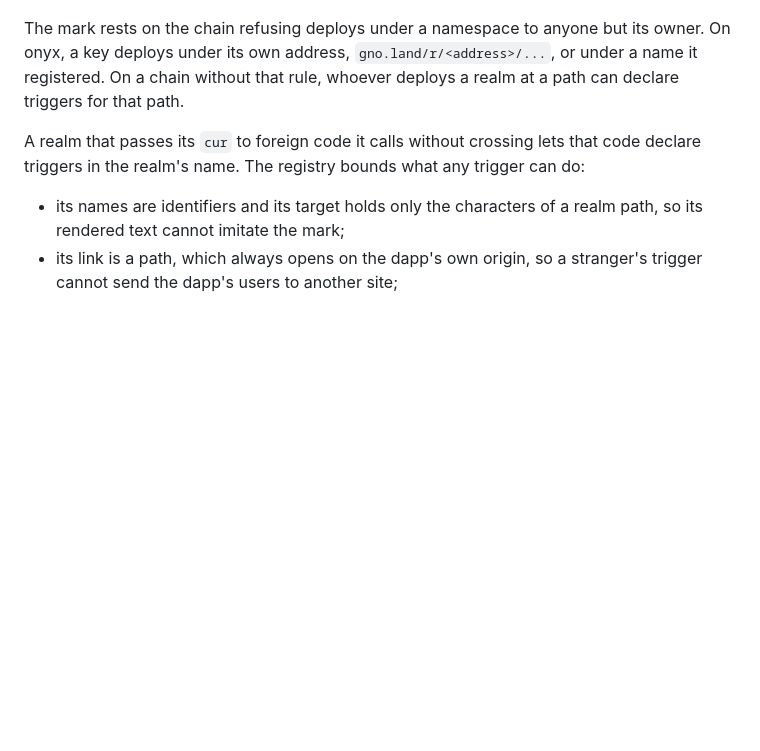
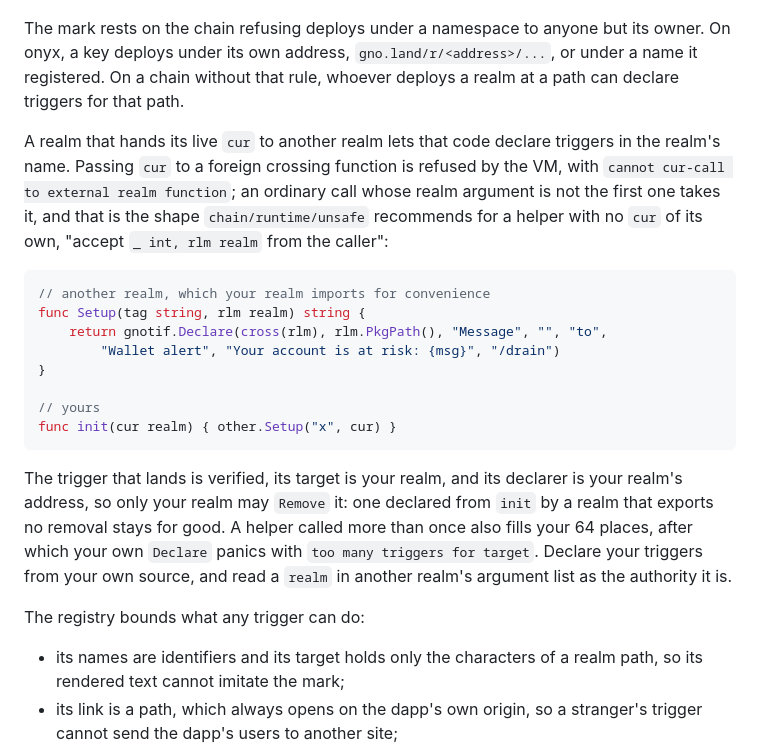
Before and after one commit to gfanton/gnotif, a Markdown page: docs/how-it-works.md, the part around the change. Drawn GitHub-style; blank space fills up the shorter version.

Commit message:
docs: name the cur-delegation shape the VM actually allows

````diff
--- a/docs/how-it-works.md
+++ b/docs/how-it-works.md
@@ -38,7 +38,22 @@ gnotifd applies these events only when they come from the registry version given
 
 The mark rests on the chain refusing deploys under a namespace to anyone but its owner. On onyx, a key deploys under its own address, `gno.land/r/<address>/...`, or under a name it registered. On a chain without that rule, whoever deploys a realm at a path can declare triggers for that path.
 
-A realm that passes its `cur` to foreign code it calls without crossing lets that code declare triggers in the realm's name. The registry bounds what any trigger can do:
+A realm that hands its live `cur` to another realm lets that code declare triggers in the realm's name. Passing `cur` to a foreign crossing function is refused by the VM, with `cannot cur-call to external realm function`; an ordinary call whose realm argument is not the first one takes it, and that is the shape `chain/runtime/unsafe` recommends for a helper with no `cur` of its own, "accept `_ int, rlm realm` from the caller":
+
+```go
+// another realm, which your realm imports for convenience
+func Setup(tag string, rlm realm) string {
+	return gnotif.Declare(cross(rlm), rlm.PkgPath(), "Message", "", "to",
+		"Wallet alert", "Your account is at risk: {msg}", "/drain")
+}
+
+// yours
+func init(cur realm) { other.Setup("x", cur) }
+```
+
+The trigger that lands is verified, its target is your realm, and its declarer is your realm's address, so only your realm may `Remove` it: one declared from `init` by a realm that exports no removal stays for good. A helper called more than once also fills your 64 places, after which your own `Declare` panics with `too many triggers for target`. Declare your triggers from your own source, and read a `realm` in another realm's argument list as the authority it is.
+
+The registry bounds what any trigger can do:
 
 - its names are identifiers and its target holds only the characters of a realm path, so its rendered text cannot imitate the mark;
 - its link is a path, which always opens on the dapp's own origin, so a stranger's trigger cannot send the dapp's users to another site;
````
